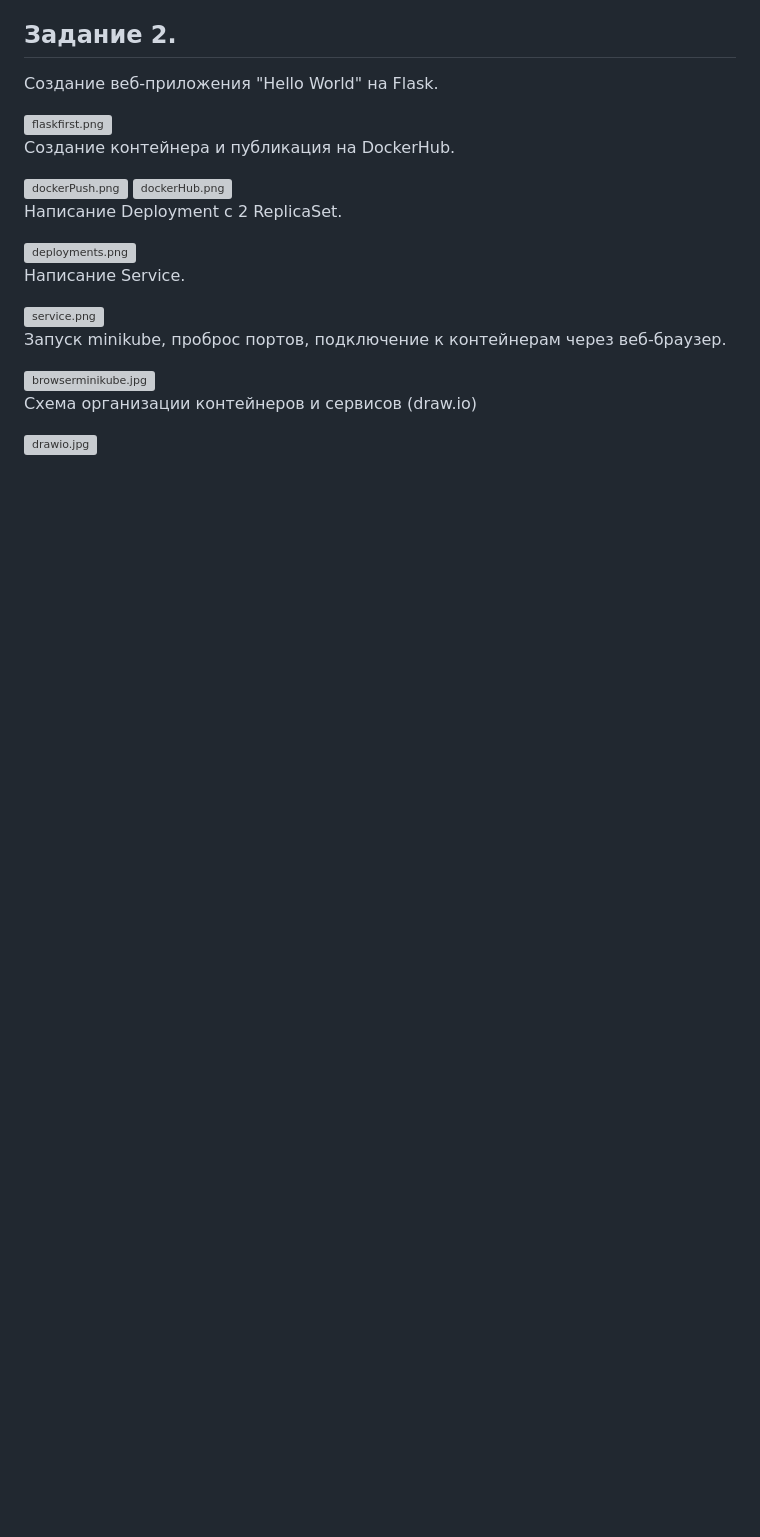
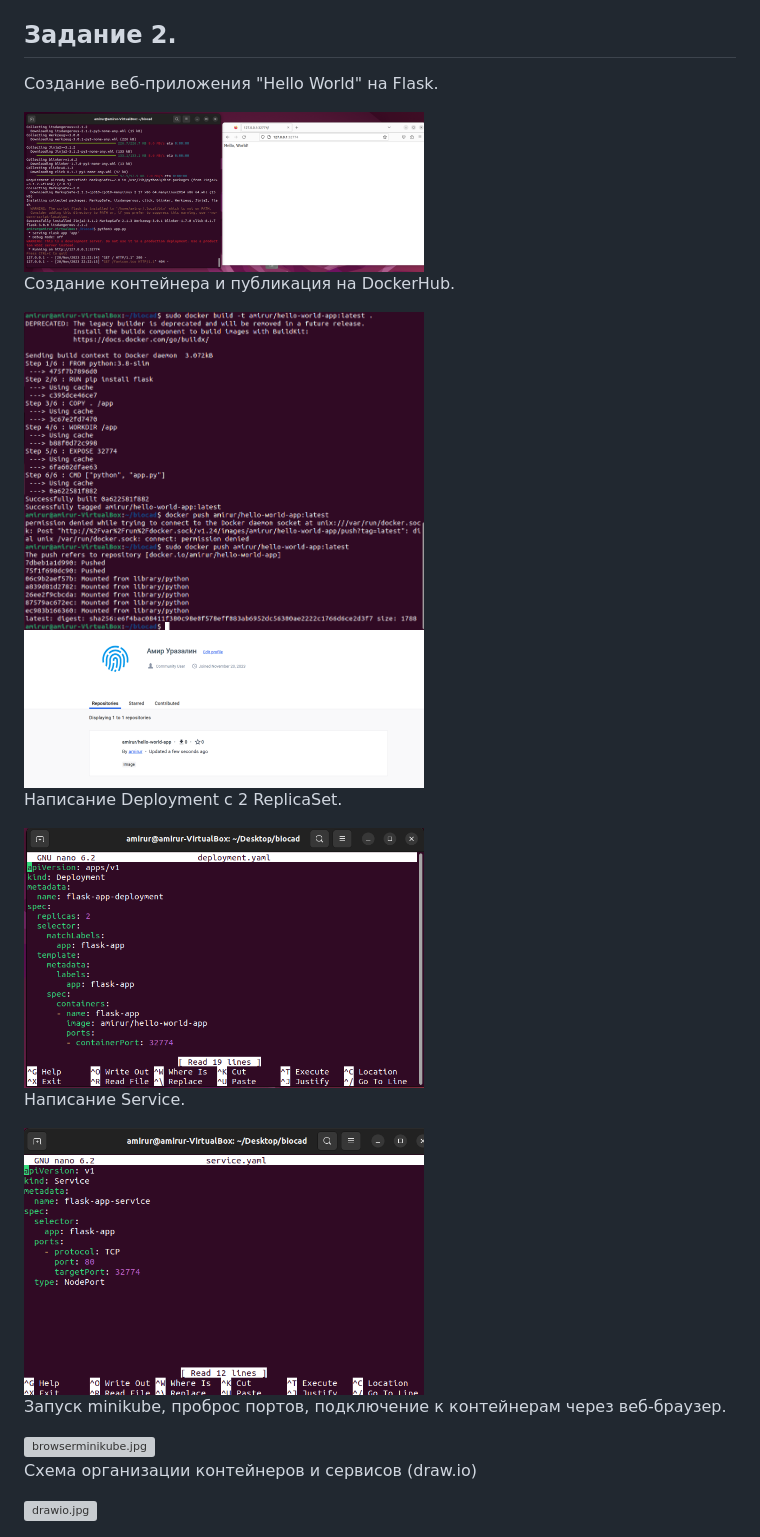
Before and after one commit to AmirUr/DevOps, a Markdown page: BIOCAD_task/ReadMe.md, the part around the change printed below. GitHub-like rendering; blank space fills up the shorter version; grey boxes are pictures that could not be loaded.

```diff
--- a/BIOCAD_task/ReadMe.md
+++ b/BIOCAD_task/ReadMe.md
@@ -47,21 +47,21 @@
 ## Задание 2.
 Создание веб-приложения "Hello World" на Flask.
 
-<img src="images/flaskfirst.png" alt="flaskfirst.png" width="400">
+<img src="image/flaskfirst.png" alt="flaskfirst.png" width="400">
 
 Создание контейнера и публикация на DockerHub.
 
-<img src="images/dockerPush.png" alt="dockerPush.png" width="400">
+<img src="image/dockerPush.png" alt="dockerPush.png" width="400">
 
-<img src="images/dockerHub.png" alt="dockerHub.png" width="400">
+<img src="image/dockerHub.png" alt="dockerHub.png" width="400">
 
 Написание Deployment с 2 ReplicaSet.
 
-<img src="images/deployments.png" alt="deployments.png" width="400">
+<img src="image/deployments.png" alt="deployments.png" width="400">
 
 Написание Service.
 
-<img src="images/service.png" alt="service.png" width="400">
+<img src="image/service.png" alt="service.png" width="400">
 
 Запуск minikube, проброс портов, подключение к контейнерам через веб-браузер.
 
```
Also changed, not shown: other parts of BIOCAD_task/ReadMe.md (+2 -2 lines).
